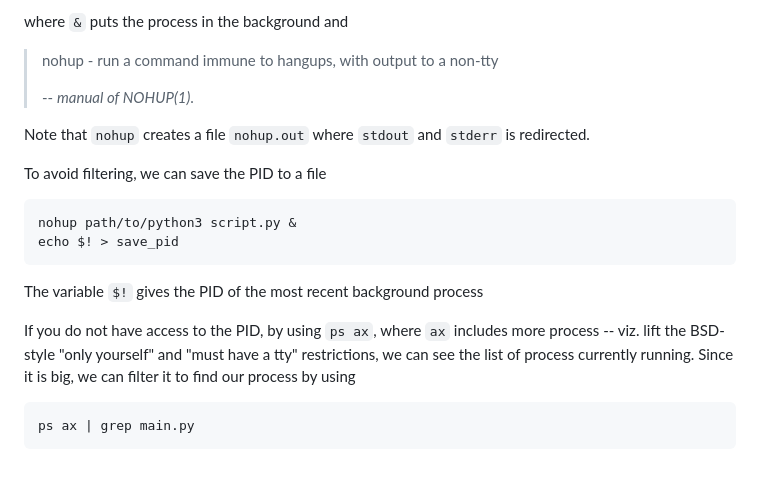
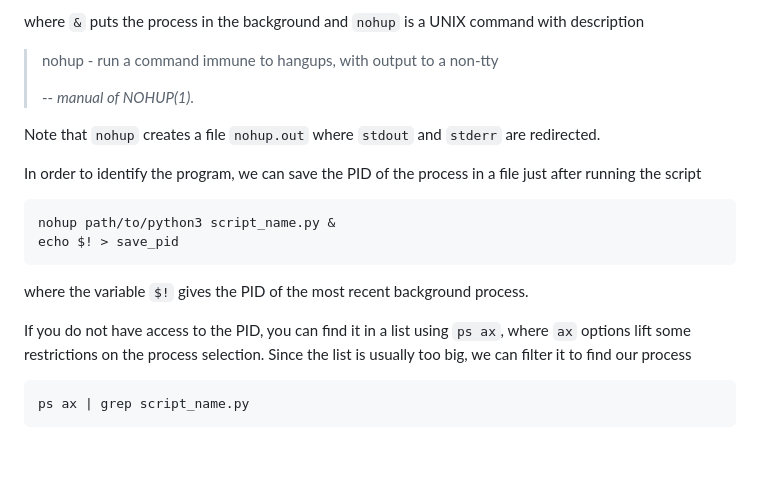
Before and after one commit to Nils-Laurent/Nils-Laurent.github.io, a Markdown page: assets/notes/development_environment.md, the part around the change printed below. GitHub-like rendering.

````diff
--- a/assets/notes/development_environment.md
+++ b/assets/notes/development_environment.md
@@ -95,25 +112,21 @@ nohup path/to/python3 script.py &
 ```
-where `&` puts the process in the background and
+where `&` puts the process in the background and `nohup` is a UNIX command with description
 > nohup - run a command immune to hangups, with output to a non-tty
 >
 > -- <cite>manual of NOHUP(1)</cite>.
 
-Note that `nohup` creates a file `nohup.out` where `stdout` and `stderr` is redirected.
+Note that `nohup` creates a file `nohup.out` where `stdout` and `stderr` are redirected.
 
-
-
-To avoid filtering, we can save the PID to a file
-
+In order to identify the program, we can save the PID of the process in a file just after running the script
 ```
-nohup path/to/python3 script.py &
+nohup path/to/python3 script_name.py &
 echo $! > save_pid
 ```
+where the variable `$!` gives the PID of the most recent background process.
 
-The variable `$!` gives the PID of the most recent background process
-
-If you do not have access to the PID, by using `ps ax`, where `ax` includes more process -- viz. lift the BSD-style "only yourself" and "must have a tty" restrictions,
-we can see the list of process currently running. Since it is big, we can filter it to find our process by using
-
+If you do not have access to the PID, you can find it in a list using `ps ax`,
+where `ax` options lift some restrictions on the process selection.
+Since the list is usually too big, we can filter it to find our process
 ```
-ps ax | grep main.py
+ps ax | grep script_name.py
 ```
````
Also changed, not shown: other parts of assets/notes/development_environment.md (+34 -17 lines), assets/notes/PyCharm_SSH/Deploy.JPG (added), assets/notes/PyCharm_SSH/Interpreter.JPG (added), assets/notes/PyCharm_SSH/SSH_Configurations.JPG (added).
